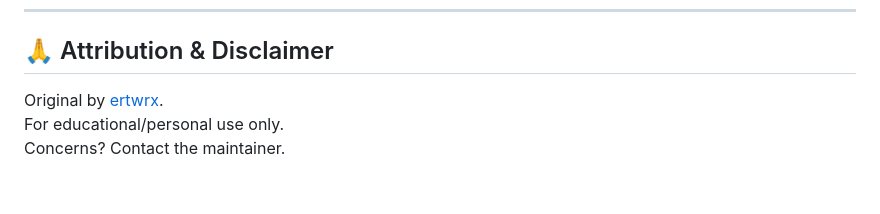
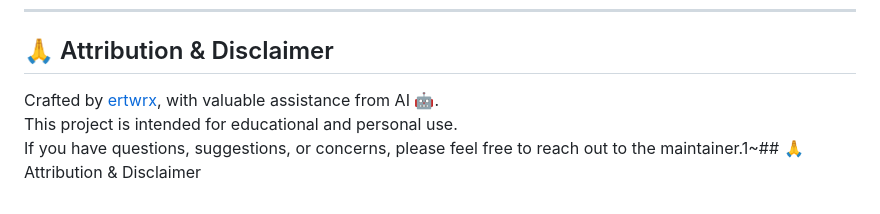
Before and after one commit to ertwrx/word_train_webapp, a Markdown page: README.md, the part around the change. GitHub-like rendering.

Commit message:
modified readme, attribution section

```diff
--- a/README.md
+++ b/README.md
@@ -165,6 +165,6 @@ MIT License. See [LICENSE](LICENSE).
 
 ## 🙏 Attribution & Disclaimer
 
-Original by [ertwrx](https://github.com/ertwrx).
-For educational/personal use only.
-Concerns? Contact the maintainer.
+Crafted by [ertwrx](https://github.com/ertwrx), with valuable assistance from AI 🤖.
+This project is intended for educational and personal use.
+If you have questions, suggestions, or concerns, please feel free to reach out to the maintainer.1~## 🙏 Attribution & Disclaimer
```
